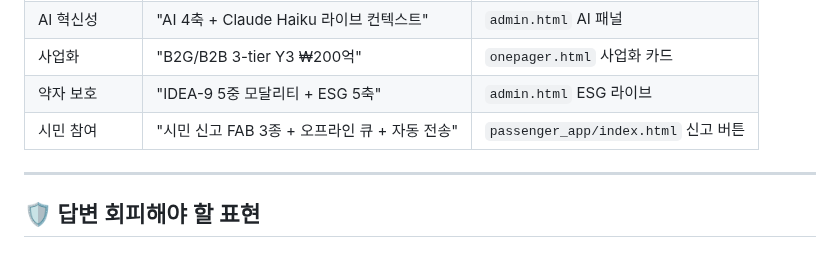
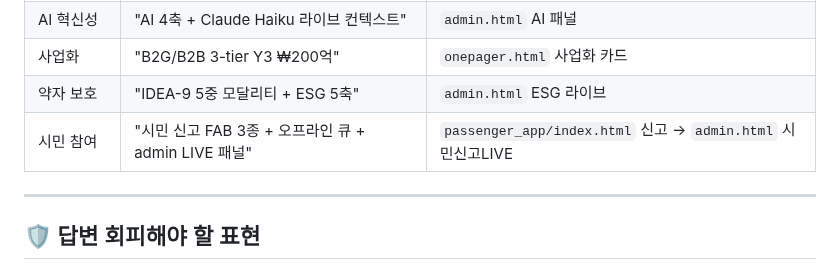
Before and after one commit to leelang7/MetroEyes, a Markdown page: docs/QA_PREPARATION.md, the part around the change. Drawn GitHub-style.

Commit message:
fix(cycle494): QA 시민참여 cross-ref admin LIVE 패널 명시
Co-Authored-By: Claude Sonnet 4.6 <noreply@anthropic.com>

```diff
--- a/docs/QA_PREPARATION.md
+++ b/docs/QA_PREPARATION.md
@@ -112,7 +112,7 @@
 | AI 혁신성 | "AI 4축 + Claude Haiku 라이브 컨텍스트" | `admin.html` AI 패널 |
 | 사업화 | "B2G/B2B 3-tier Y3 ₩200억" | `onepager.html` 사업화 카드 |
 | 약자 보호 | "IDEA-9 5중 모달리티 + ESG 5축" | `admin.html` ESG 라이브 |
-| 시민 참여 | "시민 신고 FAB 3종 + 오프라인 큐 + 자동 전송" | `passenger_app/index.html` 신고 버튼 |
+| 시민 참여 | "시민 신고 FAB 3종 + 오프라인 큐 + admin LIVE 패널" | `passenger_app/index.html` 신고 → `admin.html` 시민신고LIVE |
 
 ---
 
```
